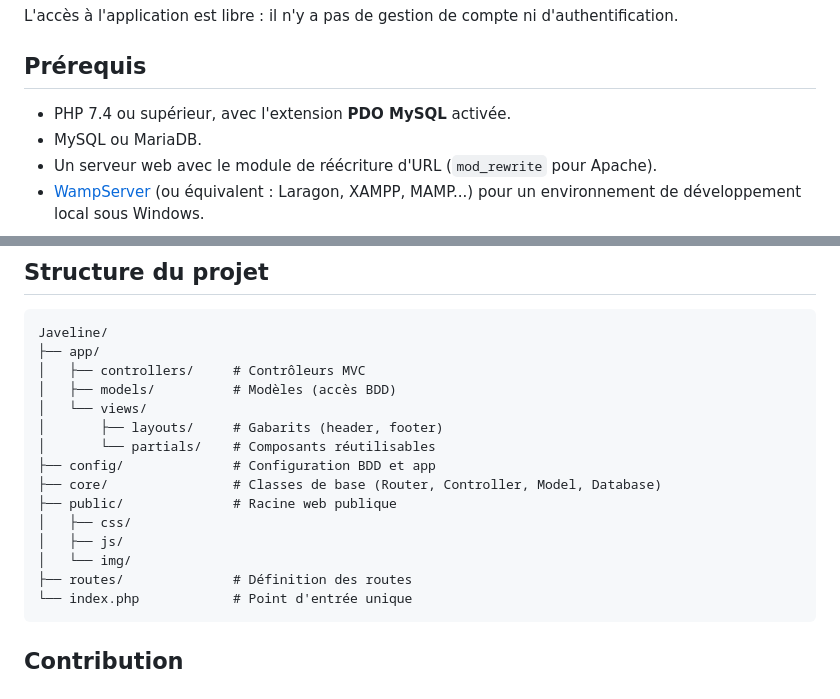
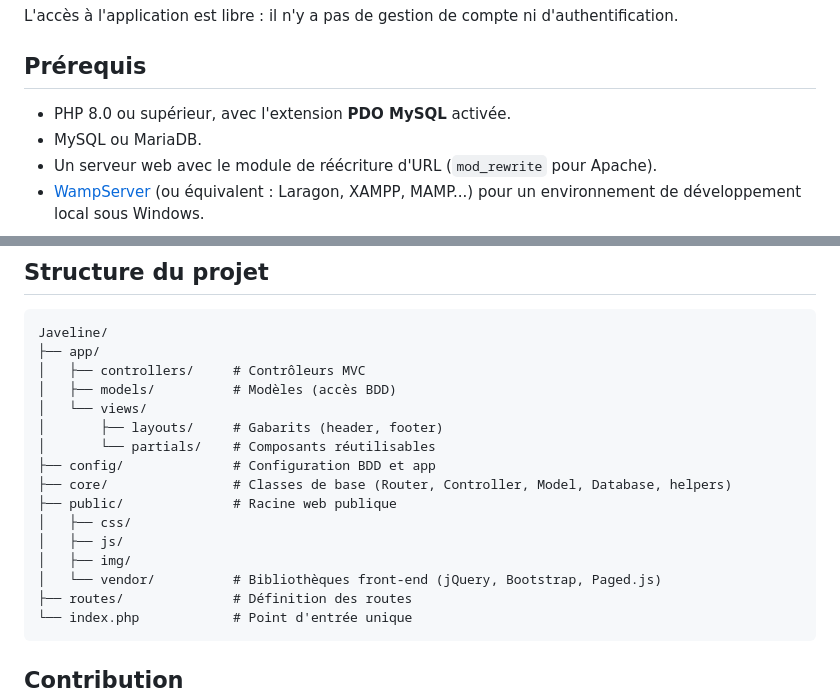
Before and after one commit to Charles974/Javeline, a Markdown page: README.md, 2 parts joined by grey strips. Rendered like a GitHub page.

Commit message:
Corrige le README : prérequis PHP 8.0+ et structure du projet à jour
Le code utilise match() et str_starts_with(), qui nécessitent PHP 8.0+
(le README indiquait à tort PHP 7.4). Ajoute aussi core/helpers.php et
public/vendor/ (jQuery, Bootstrap, Paged.js) manquants dans l'arborescence.

````diff
--- a/README.md
+++ b/README.md
@@ -19,7 +19,7 @@ L'accès à l'application est libre : il n'y a pas de gestion de compte ni d'aut
 
 ## Prérequis
 
-- PHP 7.4 ou supérieur, avec l'extension **PDO MySQL** activée.
+- PHP 8.0 ou supérieur, avec l'extension **PDO MySQL** activée.
 - MySQL ou MariaDB.
 - Un serveur web avec le module de réécriture d'URL (`mod_rewrite` pour Apache).
 - [WampServer](https://www.wampserver.com/) (ou équivalent : Laragon, XAMPP, MAMP...) pour un environnement de développement local sous Windows.
@@ -90,11 +90,12 @@ Javeline/
 │       ├── layouts/     # Gabarits (header, footer)
 │       └── partials/    # Composants réutilisables
 ├── config/              # Configuration BDD et app
-├── core/                # Classes de base (Router, Controller, Model, Database)
+├── core/                # Classes de base (Router, Controller, Model, Database, helpers)
 ├── public/              # Racine web publique
 │   ├── css/
 │   ├── js/
-│   └── img/
+│   ├── img/
+│   └── vendor/          # Bibliothèques front-end (jQuery, Bootstrap, Paged.js)
 ├── routes/              # Définition des routes
 └── index.php            # Point d'entrée unique
 ```
````
